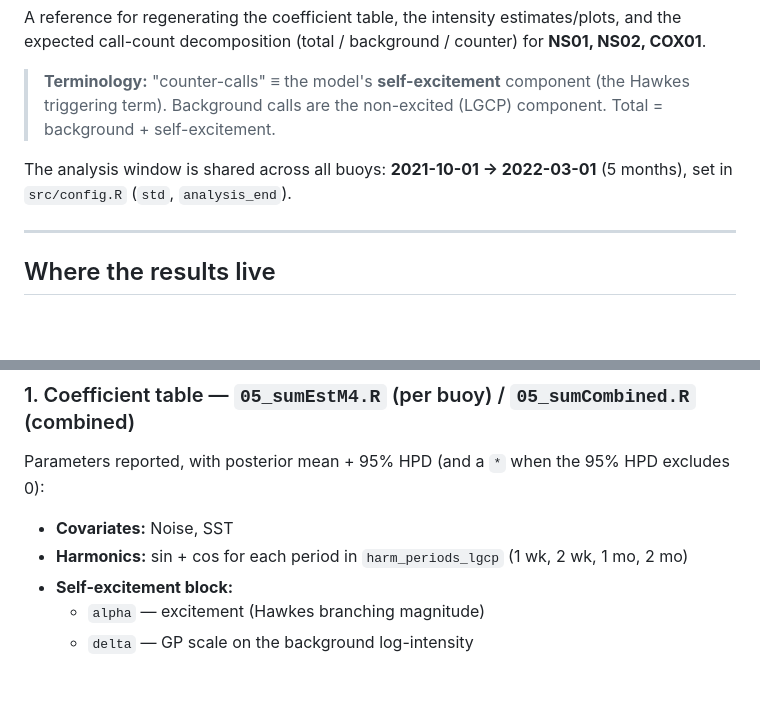
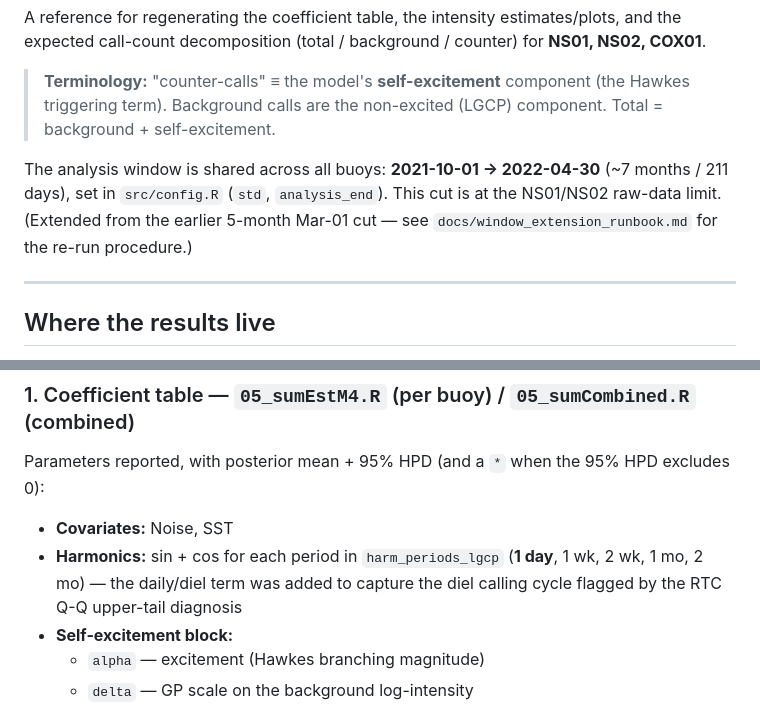
Before and after one commit to robschick/sne_ns01, a Markdown page: docs/manuscript_results_workflow.md, 2 parts joined by grey strips. GitHub-like rendering; blank space fills up the shorter version.

```diff
--- a/docs/manuscript_results_workflow.md
+++ b/docs/manuscript_results_workflow.md
@@ -8,8 +8,10 @@ background / counter) for **NS01, NS02, COX01**.
 > component (the Hawkes triggering term). Background calls are the
 > non-excited (LGCP) component. Total = background + self-excitement.
 
-The analysis window is shared across all buoys: **2021-10-01 → 2022-03-01**
-(5 months), set in `src/config.R` (`std`, `analysis_end`).
+The analysis window is shared across all buoys: **2021-10-01 → 2022-04-30**
+(~7 months / 211 days), set in `src/config.R` (`std`, `analysis_end`). This
+cut is at the NS01/NS02 raw-data limit. (Extended from the earlier 5-month
+Mar-01 cut — see `docs/window_extension_runbook.md` for the re-run procedure.)
 
 ---
 
@@ -110,7 +112,8 @@ HPD excludes 0):
 
 - **Covariates:** Noise, SST
 - **Harmonics:** sin + cos for each period in `harm_periods_lgcp`
-  (1 wk, 2 wk, 1 mo, 2 mo)
+  (**1 day**, 1 wk, 2 wk, 1 mo, 2 mo) — the daily/diel term was added to
+  capture the diel calling cycle flagged by the RTC Q-Q upper-tail diagnosis
 - **Self-excitement block:**
   - `alpha` — excitement (Hawkes branching magnitude)
   - `delta` — GP scale on the background log-intensity
```
Also changed, not shown: docs/window_extension_runbook.md (added, +131 -0 lines).
